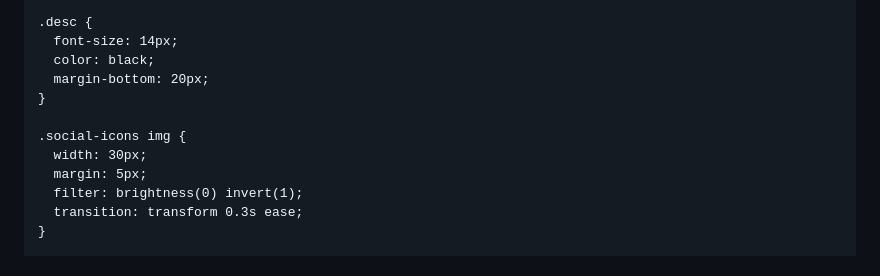
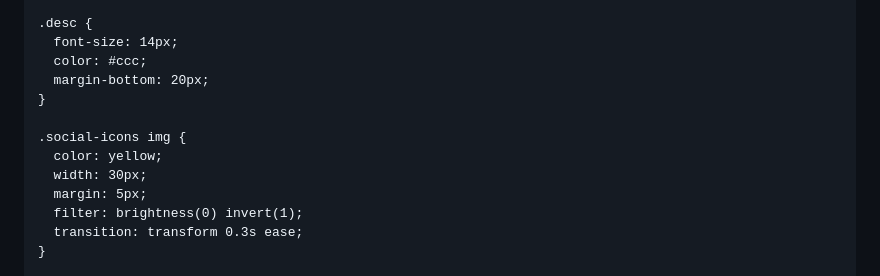
Before and after one commit to Hanspyyyy/Hans_allshope, a Markdown page: README.md, the part around the change. Rendered like a GitHub page.

Commit message:
Update README.mdoi

```diff
--- a/README.md
+++ b/README.md
@@ -47,11 +47,12 @@
 
     .desc {
       font-size: 14px;
-      color: black;
+      color: #ccc;
       margin-bottom: 20px;
     }
 
     .social-icons img {
+      color: yellow;
       width: 30px;
       margin: 5px;
       filter: brightness(0) invert(1);
```
